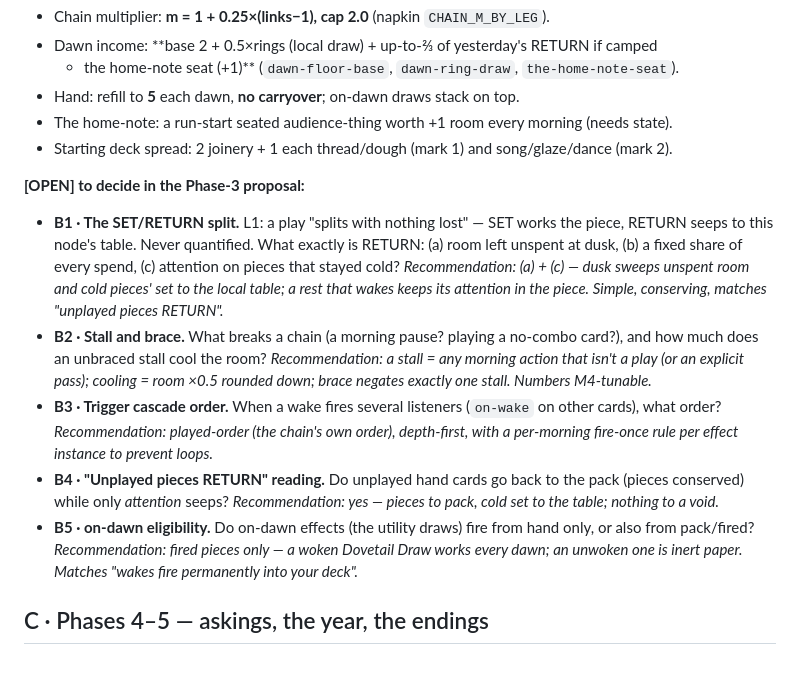
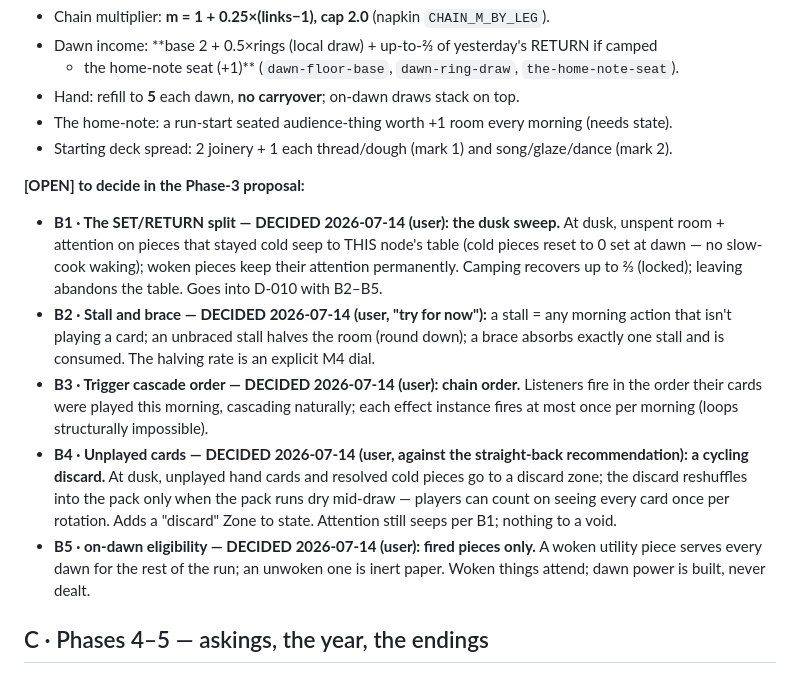
Before and after one commit to richfxu-ops/brightwell, a Markdown page: planning/QUESTIONS.md, the part around the change. GitHub-like rendering.

Commit message:
Log D-010: the worked morning's five rules (QUESTIONS.md §B decided)
B1 dusk sweep · B2 non-play stalls halve the room · B3 chain-order
cascades with fire-once · B4 cycling discard · B5 dawn effects from
fired pieces only. Decided one by one with the user, 2026-07-14.

Co-Authored-By: Claude Fable 5 <noreply@anthropic.com>

```diff
--- a/planning/QUESTIONS.md
+++ b/planning/QUESTIONS.md
@@ -48,25 +48,24 @@ starting stock 2 pending §D3) are recorded in that task's Decisions.
 - Starting deck spread: 2 joinery + 1 each thread/dough (mark 1) and song/glaze/dance (mark 2).
 
 **[OPEN] to decide in the Phase-3 proposal:**
-- **B1 · The SET/RETURN split.** L1: a play "splits with nothing lost" — SET works the piece,
-  RETURN seeps to this node's table. Never quantified. What exactly is RETURN: (a) room left
-  unspent at dusk, (b) a fixed share of every spend, (c) attention on pieces that stayed cold?
-  *Recommendation: (a) + (c) — dusk sweeps unspent room and cold pieces' set to the local
-  table; a rest that wakes keeps its attention in the piece. Simple, conserving, matches
-  "unplayed pieces RETURN".*
-- **B2 · Stall and brace.** What breaks a chain (a morning pause? playing a no-combo card?),
-  and how much does an unbraced stall cool the room? *Recommendation: a stall = any morning
-  action that isn't a play (or an explicit pass); cooling = room ×0.5 rounded down; brace
-  negates exactly one stall. Numbers M4-tunable.*
-- **B3 · Trigger cascade order.** When a wake fires several listeners (`on-wake` on other
-  cards), what order? *Recommendation: played-order (the chain's own order), depth-first,
-  with a per-morning fire-once rule per effect instance to prevent loops.*
-- **B4 · "Unplayed pieces RETURN" reading.** Do unplayed hand cards go back to the pack
-  (pieces conserved) while only *attention* seeps? *Recommendation: yes — pieces to pack,
-  cold set to the table; nothing to a void.*
-- **B5 · on-dawn eligibility.** Do on-dawn effects (the utility draws) fire from hand only,
-  or also from pack/fired? *Recommendation: fired pieces only — a woken Dovetail Draw works
-  every dawn; an unwoken one is inert paper. Matches "wakes fire permanently into your deck".*
+- **B1 · The SET/RETURN split — DECIDED 2026-07-14 (user): the dusk sweep.** At dusk, unspent
+  room + attention on pieces that stayed cold seep to THIS node's table (cold pieces reset to
+  0 set at dawn — no slow-cook waking); woken pieces keep their attention permanently. Camping
+  recovers up to ⅔ (locked); leaving abandons the table. Goes into D-010 with B2–B5.
+- **B2 · Stall and brace — DECIDED 2026-07-14 (user, "try for now"):** a stall = any morning
+  action that isn't playing a card; an unbraced stall halves the room (round down); a brace
+  absorbs exactly one stall and is consumed. The halving rate is an explicit M4 dial.
+- **B3 · Trigger cascade order — DECIDED 2026-07-14 (user): chain order.** Listeners fire in
+  the order their cards were played this morning, cascading naturally; each effect instance
+  fires at most once per morning (loops structurally impossible).
+- **B4 · Unplayed cards — DECIDED 2026-07-14 (user, against the straight-back recommendation):
+  a cycling discard.** At dusk, unplayed hand cards and resolved cold pieces go to a discard
+  zone; the discard reshuffles into the pack only when the pack runs dry mid-draw — players
+  can count on seeing every card once per rotation. Adds a "discard" Zone to state. Attention
+  still seeps per B1; nothing to a void.
+- **B5 · on-dawn eligibility — DECIDED 2026-07-14 (user): fired pieces only.** A woken
+  utility piece serves every dawn for the rest of the run; an unwoken one is inert paper.
+  Woken things attend; dawn power is built, never dealt.
 
 ## C · Phases 4–5 — askings, the year, the endings
 
```
Also changed, not shown: planning/DECISIONS.md (+15 -0 lines).
